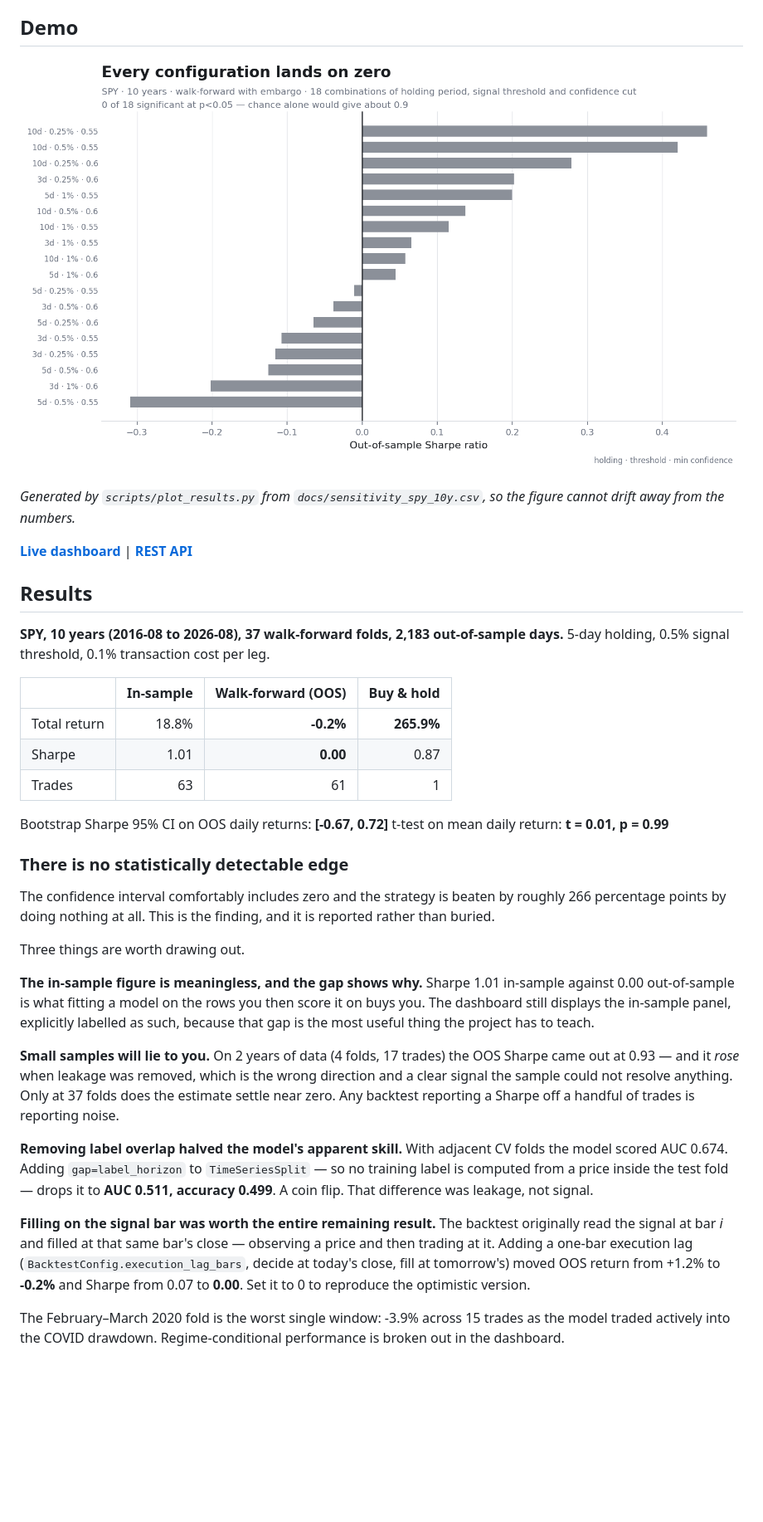
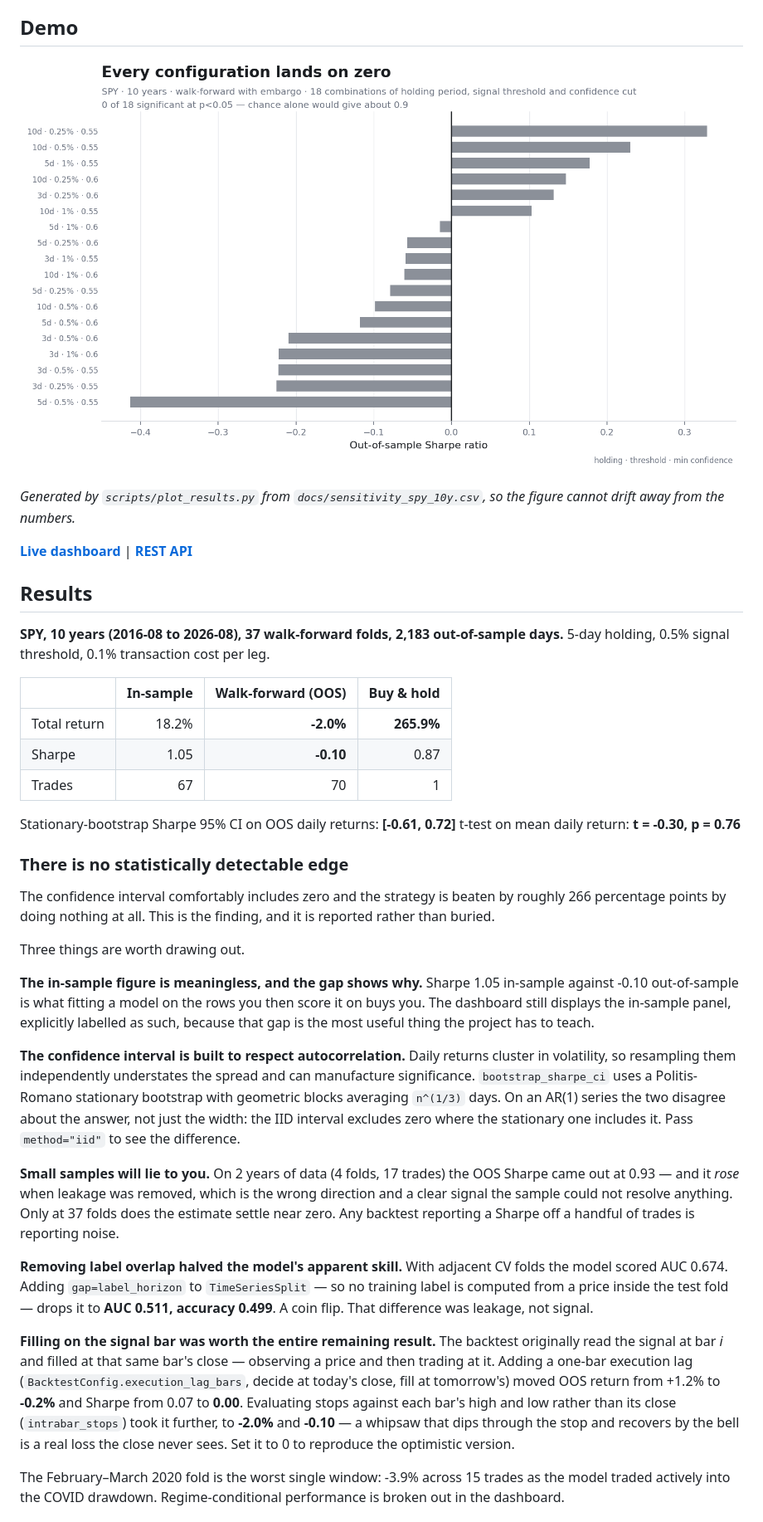
Before and after one commit to craft-b/equity-signal-engine, a Markdown page: README.md, the part around one of its changes. Shown at 83% size. Drawn GitHub-style; pictures changed too: docs/results_sensitivity.png; blank space fills up the shorter version.

```diff
--- a/README.md
+++ b/README.md
@@ -19,12 +19,12 @@ A production-style ML trading system demonstrating end-to-end ML engineering in
 
 | | In-sample | Walk-forward (OOS) | Buy & hold |
 |---|---:|---:|---:|
-| Total return | 18.8% | **-0.2%** | **265.9%** |
-| Sharpe | 1.01 | **0.00** | 0.87 |
-| Trades | 63 | 61 | 1 |
+| Total return | 18.2% | **-2.0%** | **265.9%** |
+| Sharpe | 1.05 | **-0.10** | 0.87 |
+| Trades | 67 | 70 | 1 |
 
-Bootstrap Sharpe 95% CI on OOS daily returns: **[-0.67, 0.72]**
-t-test on mean daily return: **t = 0.01, p = 0.99**
+Stationary-bootstrap Sharpe 95% CI on OOS daily returns: **[-0.61, 0.72]**
+t-test on mean daily return: **t = -0.30, p = 0.76**
 
 ### There is no statistically detectable edge
 
@@ -34,11 +34,20 @@ and it is reported rather than buried.
 
 Three things are worth drawing out.
 
-**The in-sample figure is meaningless, and the gap shows why.** Sharpe 1.01
-in-sample against 0.00 out-of-sample is what fitting a model on the rows you
+**The in-sample figure is meaningless, and the gap shows why.** Sharpe 1.05
+in-sample against -0.10 out-of-sample is what fitting a model on the rows you
 then score it on buys you. The dashboard still displays the in-sample panel,
 explicitly labelled as such, because that gap is the most useful thing the
 project has to teach.
+
+**The confidence interval is built to respect autocorrelation.** Daily returns
+cluster in volatility, so resampling them independently understates the spread
+and can manufacture significance. `bootstrap_sharpe_ci` uses a Politis-Romano
+stationary bootstrap with geometric blocks averaging `n^(1/3)` days. On an
+AR(1) series the two disagree about the answer, not just the width: the IID
+interval excludes zero where the stationary one includes it. Pass
+`method="iid"` to see the difference.
+
 
 **Small samples will lie to you.** On 2 years of data (4 folds, 17 trades) the
 OOS Sharpe came out at 0.93 — and it *rose* when leakage was removed, which is
@@ -57,7 +66,10 @@ backtest originally read the signal at bar *i* and filled at that same bar's
 close — observing a price and then trading at it. Adding a one-bar execution
 lag (`BacktestConfig.execution_lag_bars`, decide at today's close, fill at
 tomorrow's) moved OOS return from +1.2% to **-0.2%** and Sharpe from 0.07 to
-**0.00**. Set it to 0 to reproduce the optimistic version.
+**0.00**. Evaluating stops against each bar's high and low rather than its
+close (`intrabar_stops`) took it further, to **-2.0%** and **-0.10** — a
+whipsaw that dips through the stop and recovers by the bell is a real loss the
+close never sees. Set it to 0 to reproduce the optimistic version.
 
 The February–March 2020 fold is the worst single window: -3.9% across 15
 trades as the model traded actively into the COVID drawdown. Regime-conditional
```
Also changed, not shown: other parts of README.md (+23 -16 lines), 4 other files.
